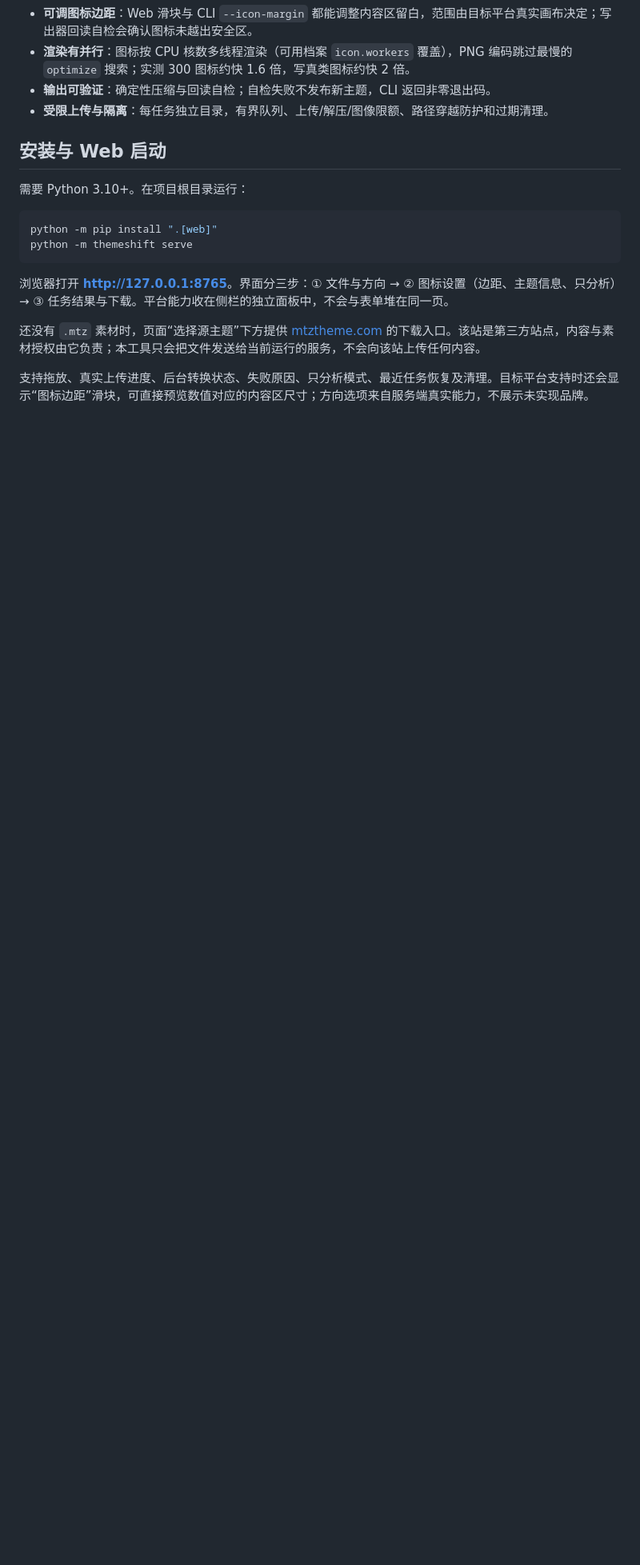
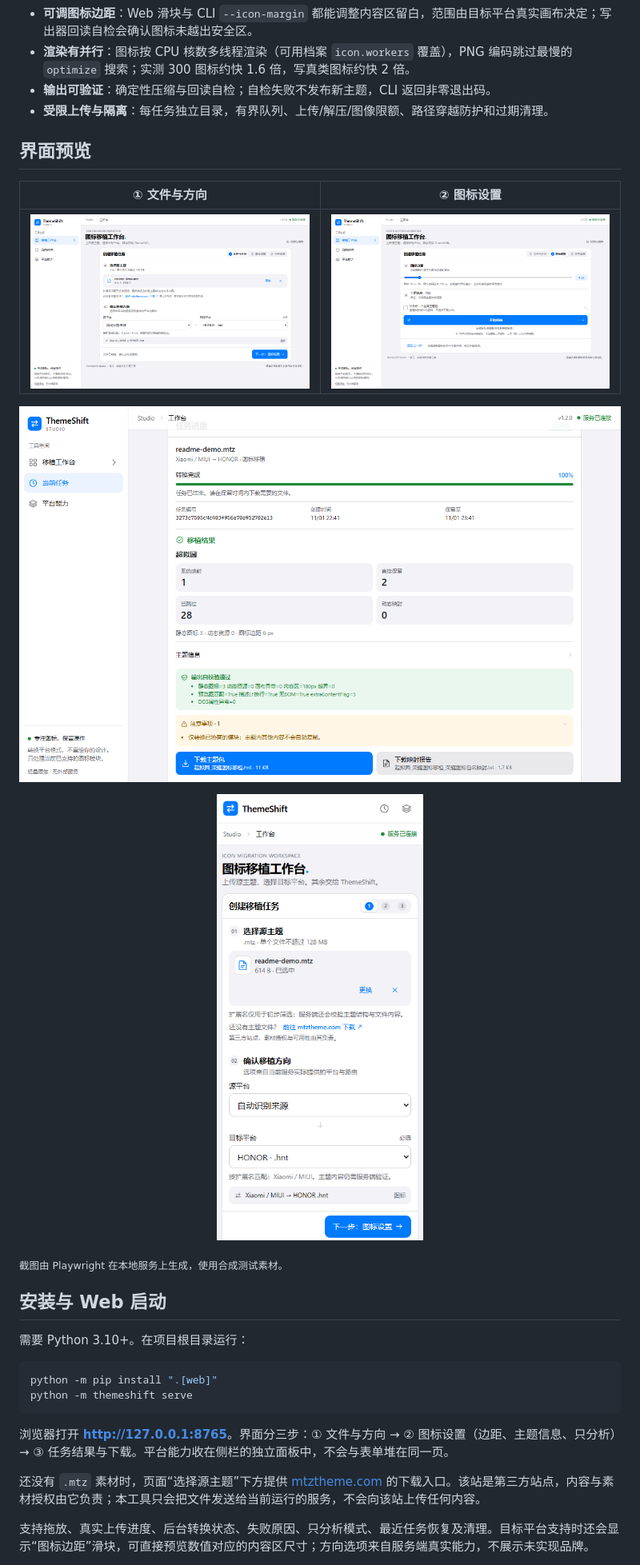
Before and after one commit to mocehu/themeshift, a Markdown page: README.md, the part around the change. Shown at 80% size. GitHub-like rendering; pictures changed too: docs/screenshots/web-mobile.png (added), docs/screenshots/web-result.png (added), docs/screenshots/web-settings.png (added); blank space fills up the shorter version.

Commit message:
docs: add Web workspace screenshots to README

```diff
--- a/README.md
+++ b/README.md
@@ -15,6 +15,18 @@
 - **渲染有并行**：图标按 CPU 核数多线程渲染（可用档案 `icon.workers` 覆盖），PNG 编码跳过最慢的 `optimize` 搜索；实测 300 图标约快 1.6 倍，写真类图标约快 2 倍。
 - **输出可验证**：确定性压缩与回读自检；自检失败不发布新主题，CLI 返回非零退出码。
 - **受限上传与隔离**：每任务独立目录，有界队列、上传/解压/图像限额、路径穿越防护和过期清理。
+
+## 界面预览
+
+| ① 文件与方向 | ② 图标设置 |
+| --- | --- |
+| ![选择源主题并确认来源与目标平台](docs/screenshots/web-upload.png) | ![调整图标边距与主题信息](docs/screenshots/web-settings.png) |
+
+![任务结果：自检、统计与下载](docs/screenshots/web-result.png)
+
+<p align="center"><img src="docs/screenshots/web-mobile.png" width="340" alt="移动端布局"></p>
+
+<sub>截图由 Playwright 在本地服务上生成，使用合成测试素材。</sub>
 
 ## 安装与 Web 启动
 
```
